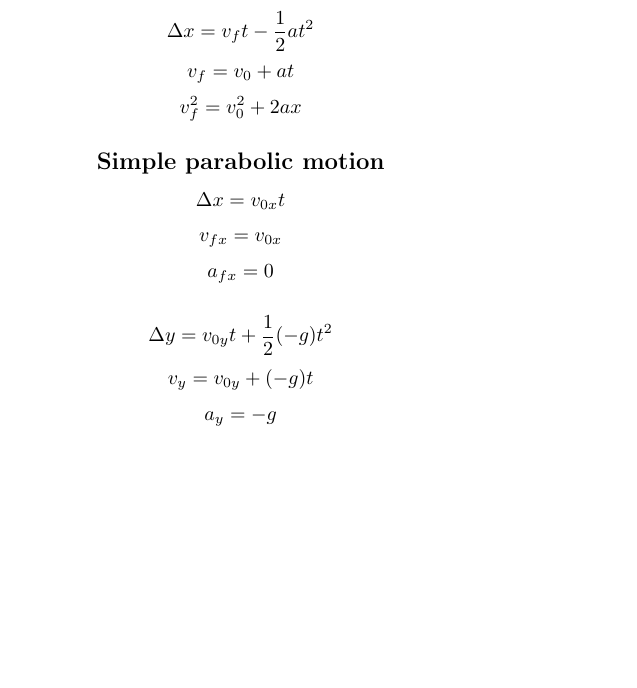
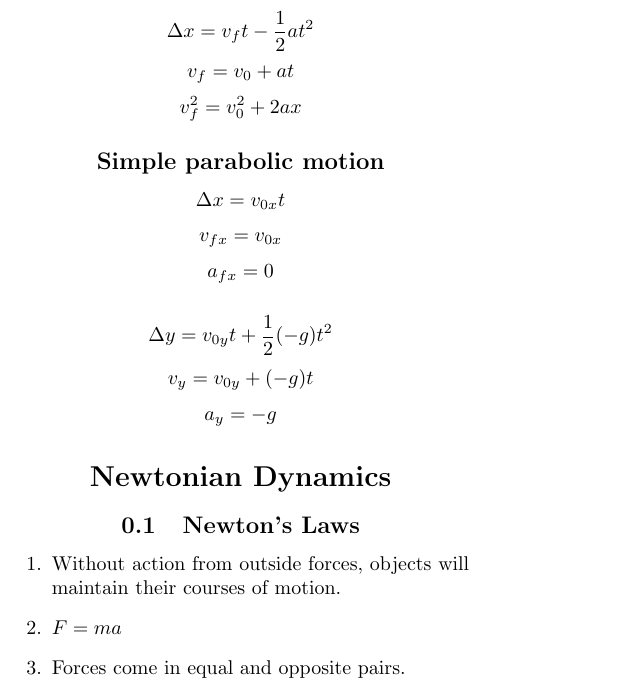
Before and after one commit to ErikBoesen/formulasheet, a LaTeX document (sheet.tex): part of the page, cut so that both start at the same text, the shorter picture padded with empty space. Compiled offline with pdfLaTeX.

Commit message:
Add Newton's laws

```diff
--- a/sheet.tex
+++ b/sheet.tex
@@ -24,4 +24,12 @@ $$a_{fx}=0$$
 $$\Delta y=v_{0y}t+\frac{1}{2}(-g)t^2$$
 $$v_{y}=v_{0y}+(-g)t$$
 $$a_{y}=-g$$
+
+\section*{Newtonian Dynamics}
+\subsection{Newton's Laws}
+\begin{enumerate}
+  \item{Without action from outside forces, objects will maintain their courses of motion.}
+  \item{$F=ma$}
+  \item{Forces come in equal and opposite pairs.}
+\end{enumerate}
 \end{document}
```
